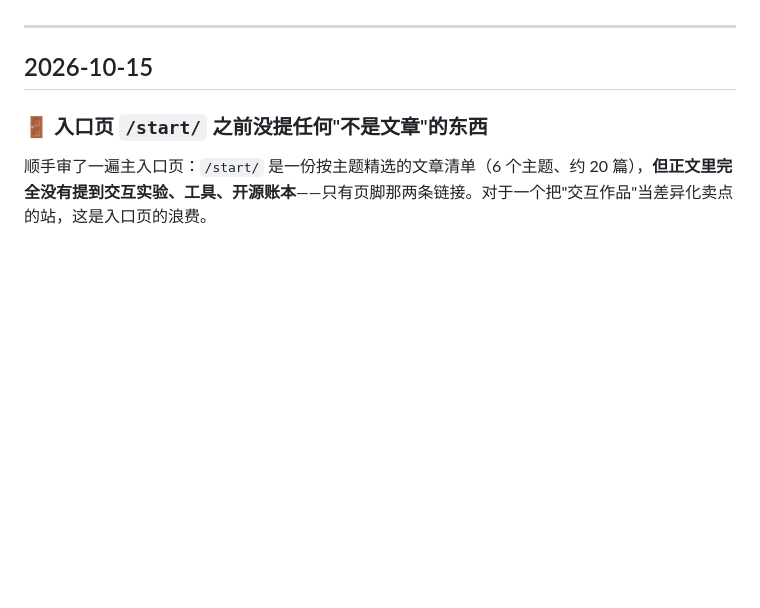
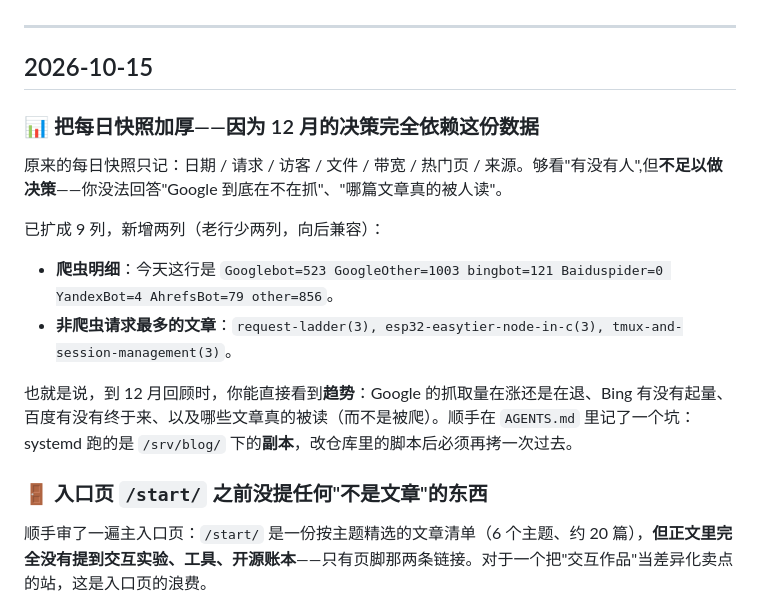
Before and after one commit to Awin-G/awin-x-blog, a Markdown page: 留言.md, the part around the change. Rendered like a GitHub page; blank space fills up the shorter version.

```diff
--- a/留言.md
+++ b/留言.md
@@ -27,6 +27,15 @@
 ---
 
 ## 2026-10-15
+
+### 📊 把每日快照加厚——因为 12 月的决策完全依赖这份数据
+原来的每日快照只记：日期 / 请求 / 访客 / 文件 / 带宽 / 热门页 / 来源。够看"有没有人",但**不足以做决策**——你没法回答"Google 到底在不在抓"、"哪篇文章真的被人读"。
+
+已扩成 9 列，新增两列（老行少两列，向后兼容）：
+- **爬虫明细**：今天这行是 `Googlebot=523 GoogleOther=1003 bingbot=121 Baiduspider=0 YandexBot=4 AhrefsBot=79 other=856`。
+- **非爬虫请求最多的文章**：`request-ladder(3), esp32-easytier-node-in-c(3), tmux-and-session-management(3)`。
+
+也就是说，到 12 月回顾时，你能直接看到**趋势**：Google 的抓取量在涨还是在退、Bing 有没有起量、百度有没有终于来、以及哪些文章真的被读（而不是被爬）。顺手在 `AGENTS.md` 里记了一个坑：systemd 跑的是 `/srv/blog/` 下的**副本**，改仓库里的脚本后必须再拷一次过去。
 
 ### 🚪 入口页 `/start/` 之前没提任何"不是文章"的东西
 顺手审了一遍主入口页：`/start/` 是一份按主题精选的文章清单（6 个主题、约 20 篇），**但正文里完全没有提到交互实验、工具、开源账本**——只有页脚那两条链接。对于一个把"交互作品"当差异化卖点的站，这是入口页的浪费。
```
Also changed, not shown: AGENTS.md (+7 -2 lines).
